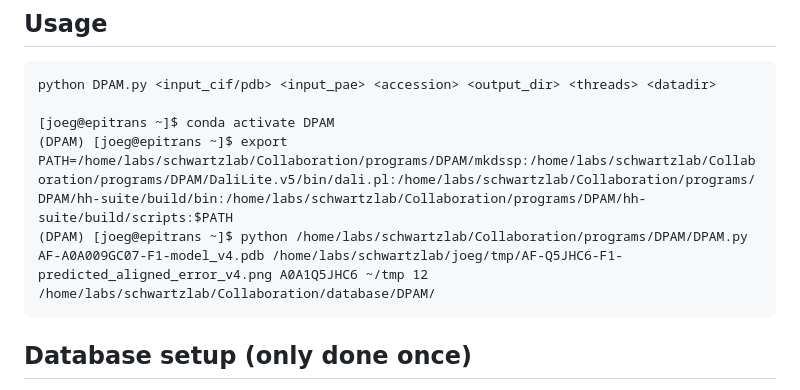
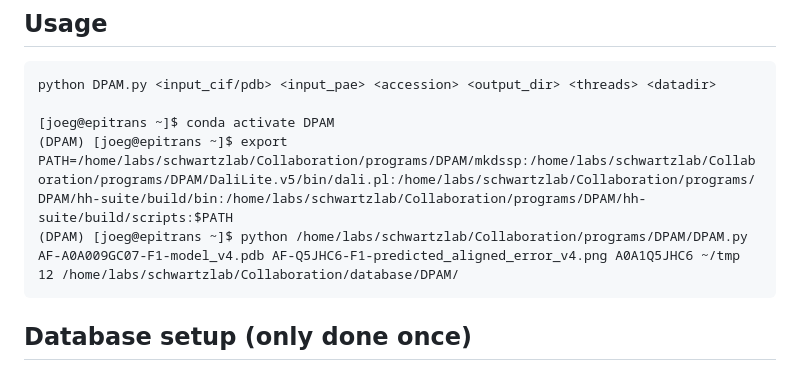
Before and after one commit to joegeorgeson/weizmann-workspace, a Markdown page: External_tools/DPAM-on-wexac.md, the part around the change. GitHub-like rendering.

````diff
--- a/External_tools/DPAM-on-wexac.md
+++ b/External_tools/DPAM-on-wexac.md
@@ -35,7 +35,7 @@ python DPAM.py <input_cif/pdb> <input_pae> <accession> <output_dir> <threads> <d
 
 [joeg@epitrans ~]$ conda activate DPAM
 (DPAM) [joeg@epitrans ~]$ export PATH=/home/labs/schwartzlab/Collaboration/programs/DPAM/mkdssp:/home/labs/schwartzlab/Collaboration/programs/DPAM/DaliLite.v5/bin/dali.pl:/home/labs/schwartzlab/Collaboration/programs/DPAM/hh-suite/build/bin:/home/labs/schwartzlab/Collaboration/programs/DPAM/hh-suite/build/scripts:$PATH
-(DPAM) [joeg@epitrans ~]$ python /home/labs/schwartzlab/Collaboration/programs/DPAM/DPAM.py AF-A0A009GC07-F1-model_v4.pdb /home/labs/schwartzlab/joeg/tmp/AF-Q5JHC6-F1-predicted_aligned_error_v4.png A0A1Q5JHC6 ~/tmp 12 /home/labs/schwartzlab/Collaboration/database/DPAM/
+(DPAM) [joeg@epitrans ~]$ python /home/labs/schwartzlab/Collaboration/programs/DPAM/DPAM.py AF-A0A009GC07-F1-model_v4.pdb AF-Q5JHC6-F1-predicted_aligned_error_v4.png A0A1Q5JHC6 ~/tmp 12 /home/labs/schwartzlab/Collaboration/database/DPAM/
 ```
 
 
````
